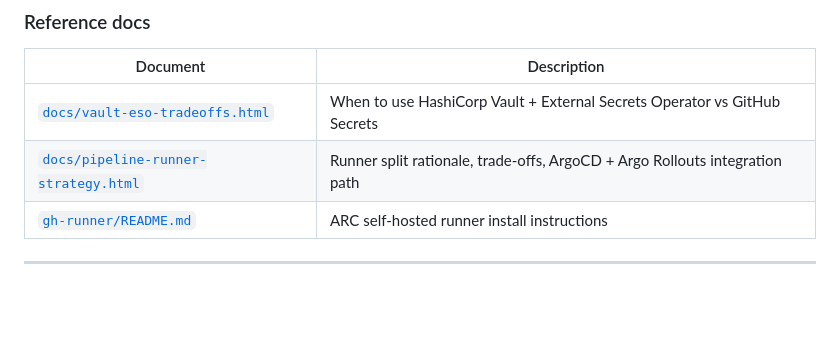
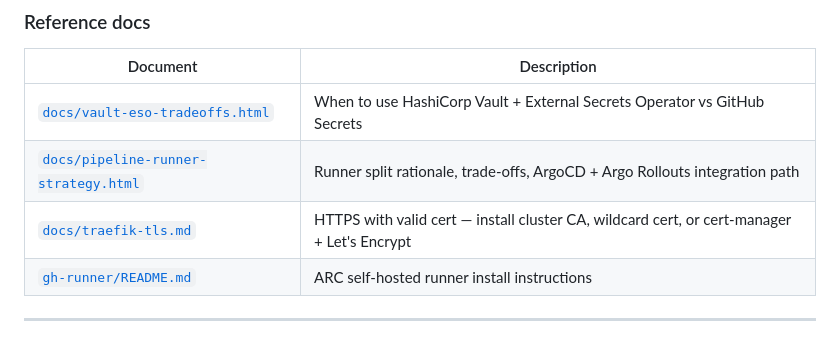
Before and after one commit to tbernacchi/k8s-devsecops-pipeline, a Markdown page: README.md, the part around the change. GitHub-like rendering; blank space fills up the shorter version.

Commit message:
docs: add traefik-tls.md link to README reference table
Co-Authored-By: Claude Sonnet 4.6 <noreply@anthropic.com>

```diff
--- a/README.md
+++ b/README.md
@@ -706,6 +706,7 @@ permissions:
 |----------|-------------|
 | [`docs/vault-eso-tradeoffs.html`](devsecops/docs/vault-eso-tradeoffs.html) | When to use HashiCorp Vault + External Secrets Operator vs GitHub Secrets |
 | [`docs/pipeline-runner-strategy.html`](devsecops/docs/pipeline-runner-strategy.html) | Runner split rationale, trade-offs, ArgoCD + Argo Rollouts integration path |
+| [`docs/traefik-tls.md`](devsecops/docs/traefik-tls.md) | HTTPS with valid cert — install cluster CA, wildcard cert, or cert-manager + Let's Encrypt |
 | [`gh-runner/README.md`](gh-runner/README.md) | ARC self-hosted runner install instructions |
 
 ---
```
